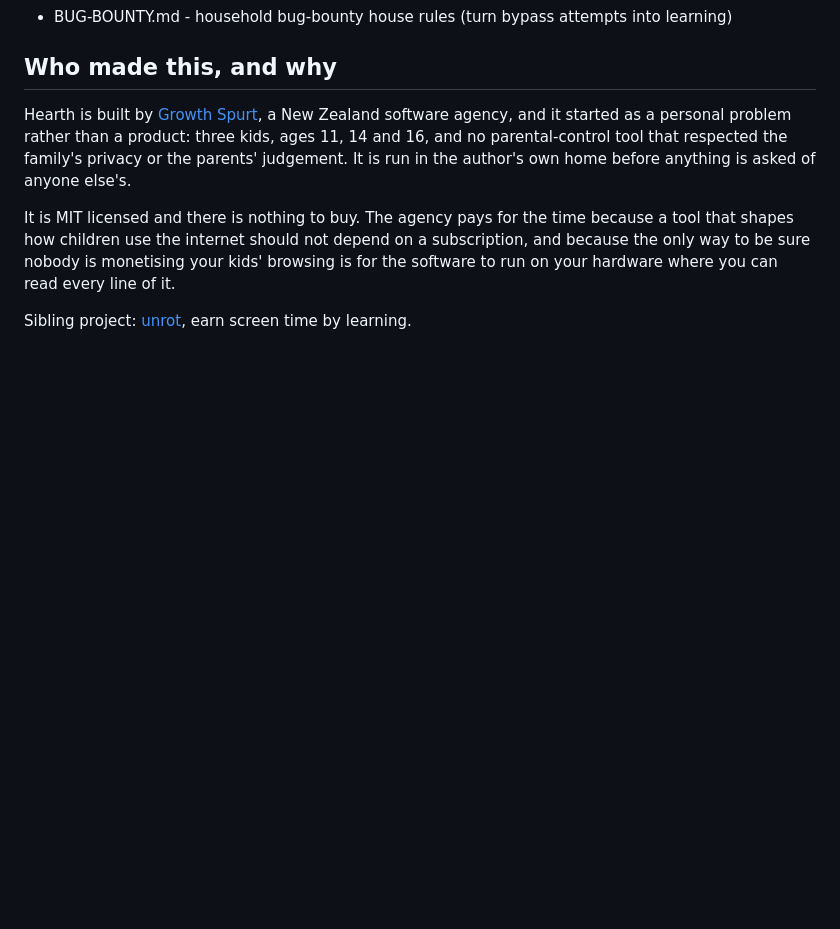
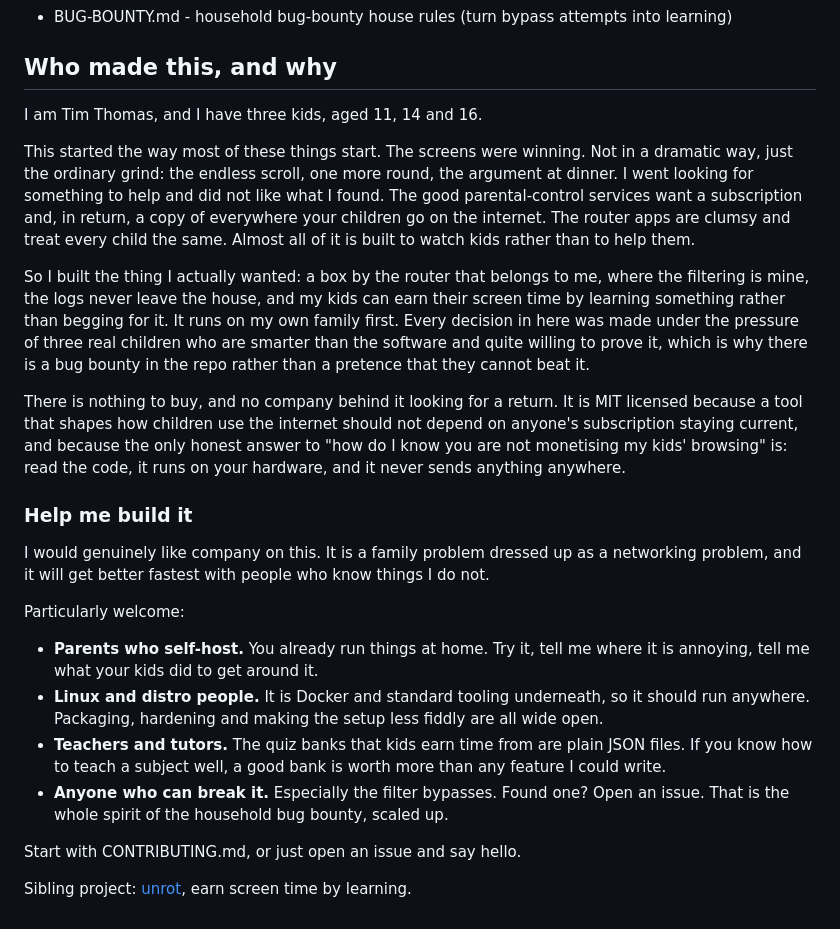
Before and after one commit to 0800tim/genkan, a Markdown page: README.md, the part around the change. Drawn GitHub-style; blank space fills up the shorter version.

Commit message:
README: a dad who built a thing, not an agency project
Rewritten in the first person. Three kids, the screens winning, and the honest
reason the existing tools were not acceptable. Adds a direct invitation to
parents who self-host, Linux and distro people, teachers who can write quiz
banks, and anyone who can break the filter.

```diff
--- a/README.md
+++ b/README.md
@@ -119,17 +119,50 @@ unattributed rather than spread around. See METERING.md for the limits.
 
 ## Who made this, and why
 
-Hearth is built by [Growth Spurt](https://growthspurt.agency), a New Zealand
-software agency, and it started as a personal problem rather than a product:
-three kids, ages 11, 14 and 16, and no parental-control tool that respected
-the family's privacy or the parents' judgement. It is run in the author's own
-home before anything is asked of anyone else's.
+I am Tim Thomas, and I have three kids, aged 11, 14 and 16.
 
-It is MIT licensed and there is nothing to buy. The agency pays for the time
-because a tool that shapes how children use the internet should not depend on
-a subscription, and because the only way to be sure nobody is monetising your
-kids' browsing is for the software to run on your hardware where you can read
-every line of it.
+This started the way most of these things start. The screens were winning. Not
+in a dramatic way, just the ordinary grind: the endless scroll, one more round,
+the argument at dinner. I went looking for something to help and did not like
+what I found. The good parental-control services want a subscription and, in
+return, a copy of everywhere your children go on the internet. The router apps
+are clumsy and treat every child the same. Almost all of it is built to watch
+kids rather than to help them.
 
-Sibling project: [unrot](https://github.com/0800tim/unrot), earn screen time
-by learning.
+So I built the thing I actually wanted: a box by the router that belongs to me,
+where the filtering is mine, the logs never leave the house, and my kids can
+earn their screen time by learning something rather than begging for it. It
+runs on my own family first. Every decision in here was made under the pressure
+of three real children who are smarter than the software and quite willing to
+prove it, which is why there is a bug bounty in the repo rather than a pretence
+that they cannot beat it.
+
+There is nothing to buy, and no company behind it looking for a return. It is
+MIT licensed because a tool that shapes how children use the internet should
+not depend on anyone's subscription staying current, and because the only
+honest answer to "how do I know you are not monetising my kids' browsing" is:
+read the code, it runs on your hardware, and it never sends anything anywhere.
+
+### Help me build it
+
+I would genuinely like company on this. It is a family problem dressed up as a
+networking problem, and it will get better fastest with people who know things
+I do not.
+
+Particularly welcome:
+
+- **Parents who self-host.** You already run things at home. Try it, tell me
+  where it is annoying, tell me what your kids did to get around it.
+- **Linux and distro people.** It is Docker and standard tooling underneath, so
+  it should run anywhere. Packaging, hardening and making the setup less fiddly
+  are all wide open.
+- **Teachers and tutors.** The quiz banks that kids earn time from are plain
+  JSON files. If you know how to teach a subject well, a good bank is worth
+  more than any feature I could write.
+- **Anyone who can break it.** Especially the filter bypasses. Found one? Open
+  an issue. That is the whole spirit of the household bug bounty, scaled up.
+
+Start with CONTRIBUTING.md, or just open an issue and say hello.
+
+Sibling project: [unrot](https://github.com/0800tim/unrot), earn screen time by
+learning.
```
